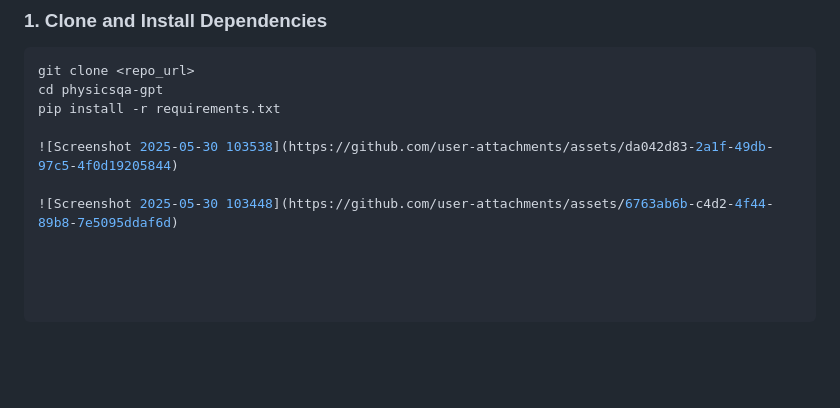
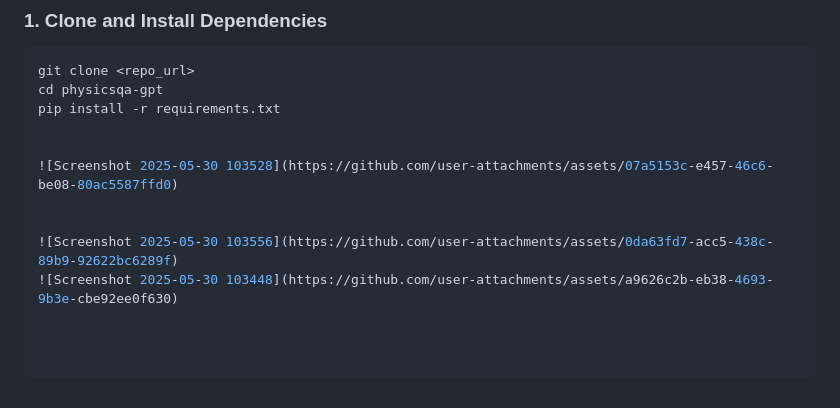
Before and after one commit to udit1567/DeepLearning-Projects, a Markdown page: Physics GPT/README.md, the part around the change. Rendered like a GitHub page; blank space fills up the shorter version.

```diff
--- a/Physics GPT/README.md
+++ b/Physics GPT/README.md
@@ -66,6 +66,9 @@ git clone <repo_url>
 cd physicsqa-gpt
 pip install -r requirements.txt
 
-![Screenshot 2025-05-30 103538](https://github.com/user-attachments/assets/da042d83-2a1f-49db-97c5-4f0d19205844)
 
-![Screenshot 2025-05-30 103448](https://github.com/user-attachments/assets/6763ab6b-c4d2-4f44-89b8-7e5095ddaf6d)
+![Screenshot 2025-05-30 103528](https://github.com/user-attachments/assets/07a5153c-e457-46c6-be08-80ac5587ffd0)
+
+
+![Screenshot 2025-05-30 103556](https://github.com/user-attachments/assets/0da63fd7-acc5-438c-89b9-92622bc6289f)
+![Screenshot 2025-05-30 103448](https://github.com/user-attachments/assets/a9626c2b-eb38-4693-9b3e-cbe92ee0f630)
```
